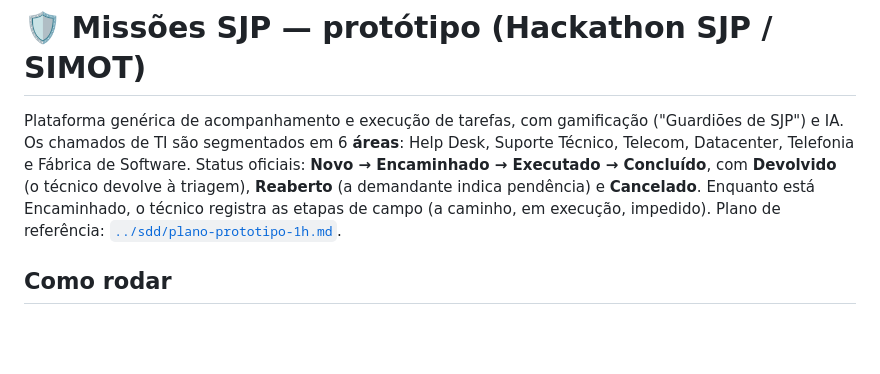
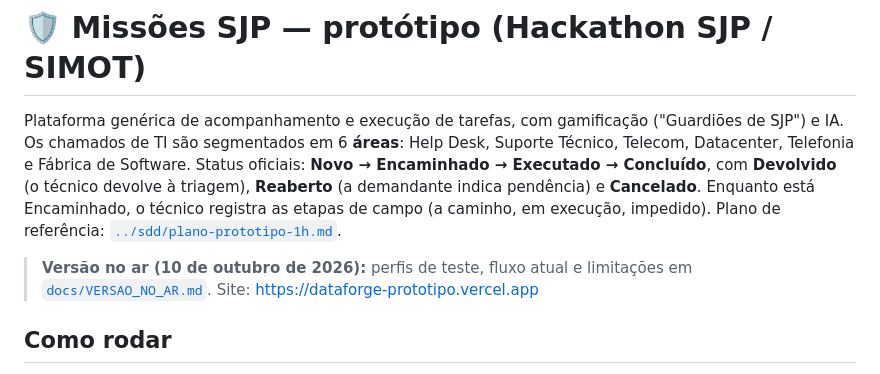
Before and after one commit to Luizgs7/hackathon-sjp, a Markdown page: README.md, the part around the change. GitHub-like rendering; blank space fills up the shorter version.

Commit message:
Documentação da versão no ar para o Luiz (perfis, fluxo, limitações)
Co-Authored-By: Claude Sonnet 5.5 <noreply@anthropic.com>

```diff
--- a/README.md
+++ b/README.md
@@ -4,6 +4,8 @@ Plataforma genérica de acompanhamento e execução de tarefas, com gamificaçã
 Os chamados de TI são segmentados em 6 **áreas**: Help Desk, Suporte Técnico, Telecom, Datacenter, Telefonia e Fábrica de Software.
 Status oficiais: **Novo → Encaminhado → Executado → Concluído**, com **Devolvido** (o técnico devolve à triagem), **Reaberto** (a demandante indica pendência) e **Cancelado**. Enquanto está Encaminhado, o técnico registra as etapas de campo (a caminho, em execução, impedido).
 Plano de referência: [`../sdd/plano-prototipo-1h.md`](../sdd/plano-prototipo-1h.md).
+
+> **Versão no ar (10 de outubro de 2026):** perfis de teste, fluxo atual e limitações em [`docs/VERSAO_NO_AR.md`](docs/VERSAO_NO_AR.md). Site: https://dataforge-prototipo.vercel.app
 
 ## Como rodar
 
```
Also changed, not shown: docs/VERSAO_NO_AR.md (added, +70 -0 lines).
